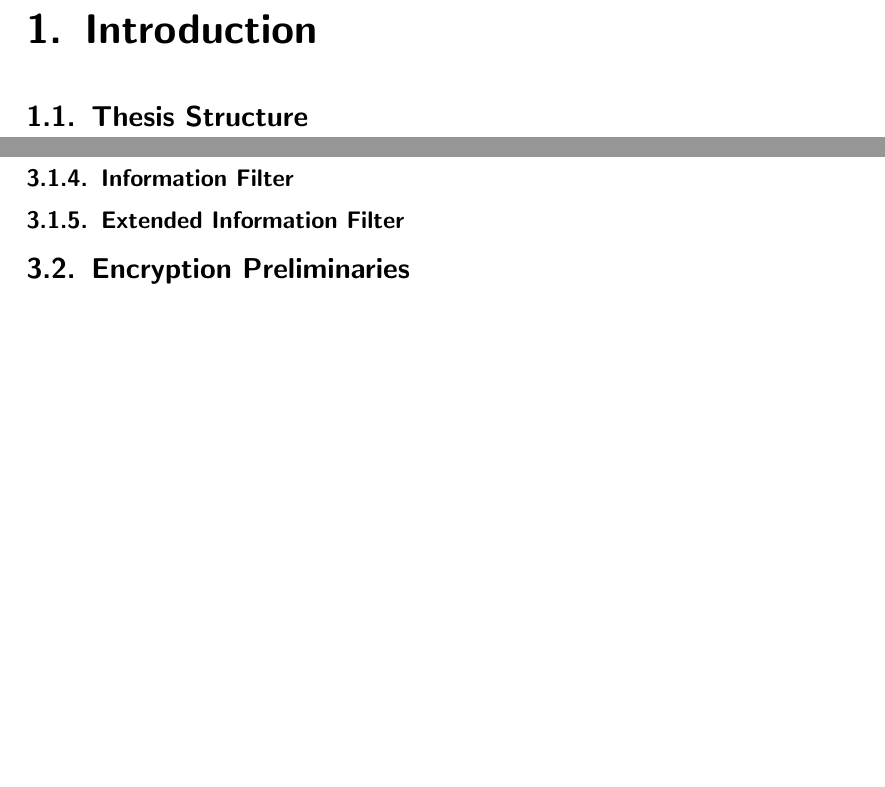
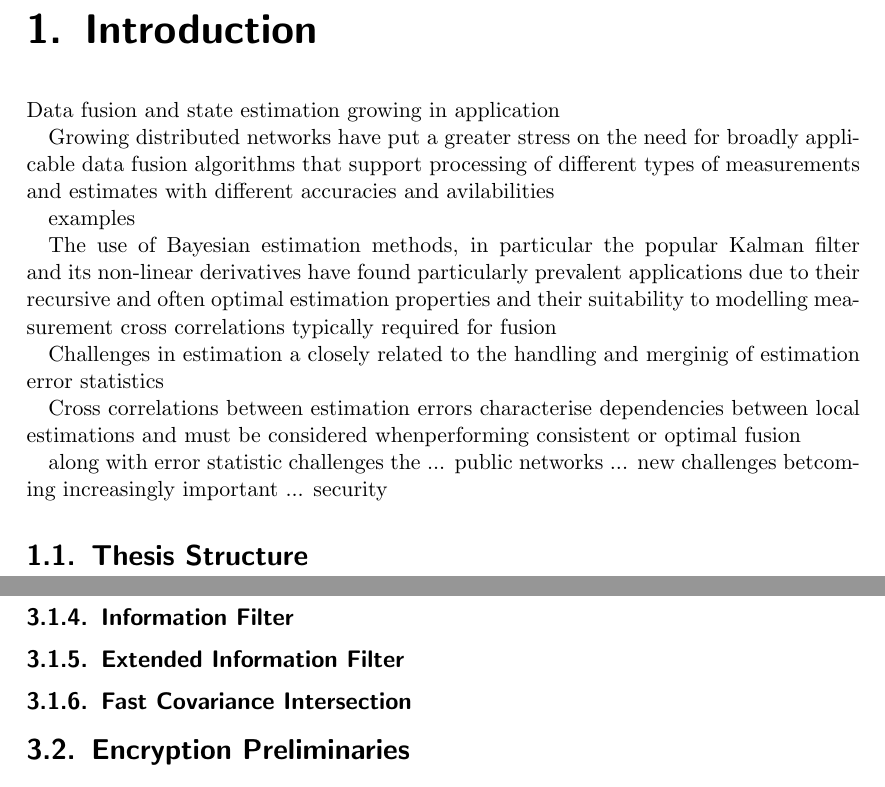
Before and after one commit to omubtcezq/dissertation-marko-ristic, a LaTeX thesis (main.tex, which reads intro.tex, prelims.tex): two parts of pages 8 and 10 of 18, joined at a grey line, cut so that both start at the same text, the shorter picture padded with empty space. Compiled offline with pdfLaTeX.

Commit message:
Very slow start to the dot points that will make up the introduction Additional small changes to overall structure as I think of them

```diff
--- a/intro.tex
+++ b/intro.tex
@@ -1,3 +1,23 @@
 
 \chapter{Introduction}
+
+Data fusion and state estimation growing in application
+
+Growing distributed networks have put a greater stress on the need for broadly applicable data fusion algorithms that support processing of different types of measurements and estimates with different accuracies and avilabilities
+
+examples
+
+The use of Bayesian estimation methods, in particular the popular Kalman filter and its non-linear derivatives have found particularly prevalent applications due to their recursive and often optimal estimation properties and their suitability to modelling measurement cross correlations typically required for fusion
+
+
+Challenges in estimation a closely related to the handling and merginig of estimation error statistics
+
+Cross correlations between estimation errors characterise dependencies between local estimations and must be considered whenperforming consistent or optimal fusion
+
+
+along with error statistic challenges the ... public networks ... new challenges betcoming increasingly important ... security
+
+
+
+
 \section{Thesis Structure}
--- a/prelims.tex
+++ b/prelims.tex
@@ -6,6 +6,7 @@
 \subsection{Extended Kalman Filter}
 \subsection{Information Filter}
 \subsection{Extended Information Filter}
+\subsection{Fast Covariance Intersection}
 \section{Encryption Preliminaries}
 \subsection{Meeting Cryptographic Notions}
 \subsection{Paillier Homomorphic Encryption Scheme}
```
Also changed, not shown: main.pdf.
